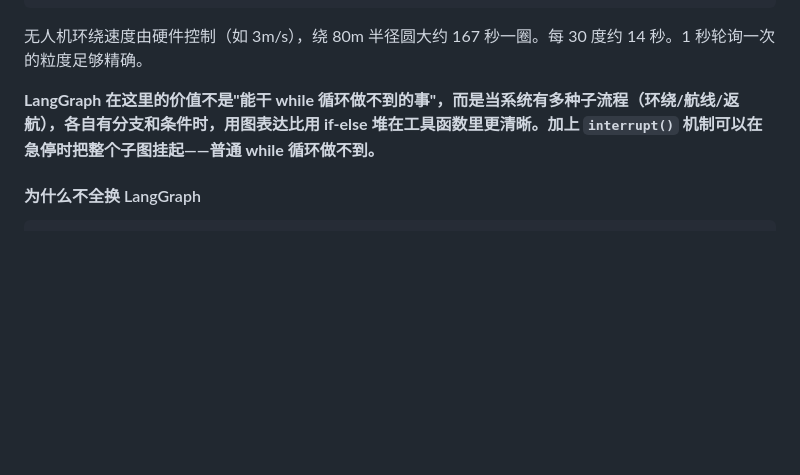
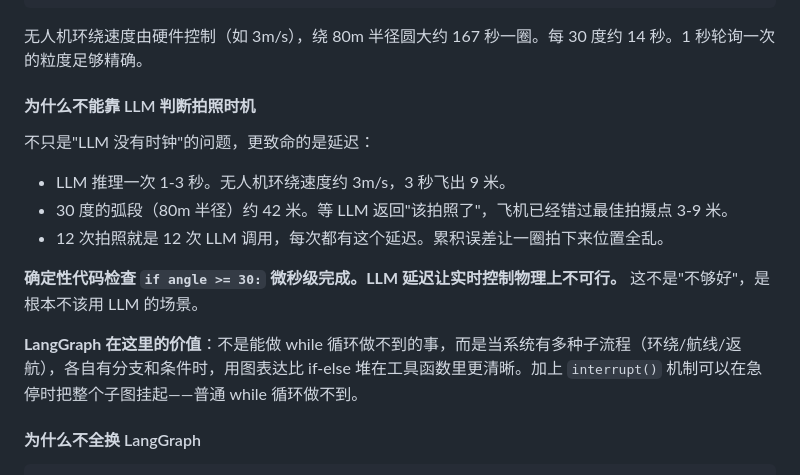
Before and after one commit to Cnjszzw/agent-drone-demo, a Markdown page: CODE_WALKTHROUGH.md, the part around the change. GitHub-like rendering; blank space fills up the shorter version.

Commit message:
fix: LangGraph 环绕——新增 LLM 推理延迟论据（1-3s→3-9米偏移），物理上不可行

```diff
--- a/CODE_WALKTHROUGH.md
+++ b/CODE_WALKTHROUGH.md
@@ -1049,7 +1049,17 @@ orbit_loop 内部逻辑:
 
 无人机环绕速度由硬件控制（如 3m/s），绕 80m 半径圆大约 167 秒一圈。每 30 度约 14 秒。1 秒轮询一次的粒度足够精确。
 
-**LangGraph 在这里的价值不是"能干 while 循环做不到的事"，而是当系统有多种子流程（环绕/航线/返航），各自有分支和条件时，用图表达比用 if-else 堆在工具函数里更清晰。加上 `interrupt()` 机制可以在急停时把整个子图挂起——普通 while 循环做不到。**
+#### 为什么不能靠 LLM 判断拍照时机
+
+不只是"LLM 没有时钟"的问题，更致命的是延迟：
+
+- LLM 推理一次 1-3 秒。无人机环绕速度约 3m/s，3 秒飞出 9 米。
+- 30 度的弧段（80m 半径）约 42 米。等 LLM 返回"该拍照了"，飞机已经错过最佳拍摄点 3-9 米。
+- 12 次拍照就是 12 次 LLM 调用，每次都有这个延迟。累积误差让一圈拍下来位置全乱。
+
+**确定性代码检查 `if angle >= 30:` 微秒级完成。LLM 延迟让实时控制物理上不可行。** 这不是"不够好"，是根本不该用 LLM 的场景。
+
+**LangGraph 在这里的价值**：不是能做 while 循环做不到的事，而是当系统有多种子流程（环绕/航线/返航），各自有分支和条件时，用图表达比 if-else 堆在工具函数里更清晰。加上 `interrupt()` 机制可以在急停时把整个子图挂起——普通 while 循环做不到。
 
 #### 为什么不全换 LangGraph
 
```
